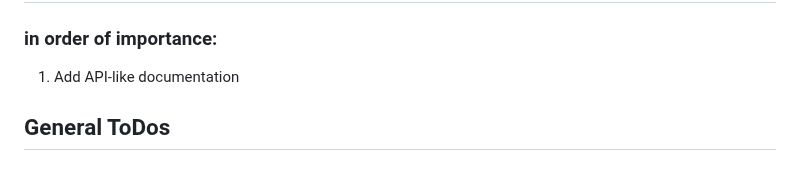
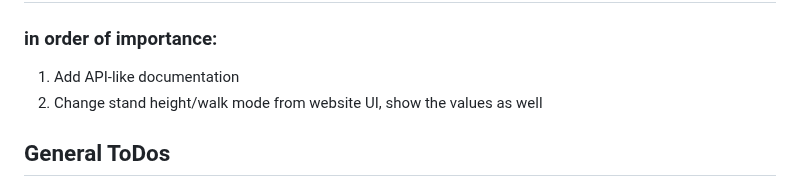
Before and after one commit to code-and-circuit/spot-web-server, a Markdown page: README.md, the part around the change. Rendered like a GitHub page.

```diff
--- a/README.md
+++ b/README.md
@@ -172,6 +172,7 @@ When programs are sent, they are saved to a database on the server and can be ch
 ## Important
 ### in order of importance:
 1. Add API-like documentation
+2. Change stand height/walk mode from website UI, show the values as well
 
 ## General ToDos
 
```
